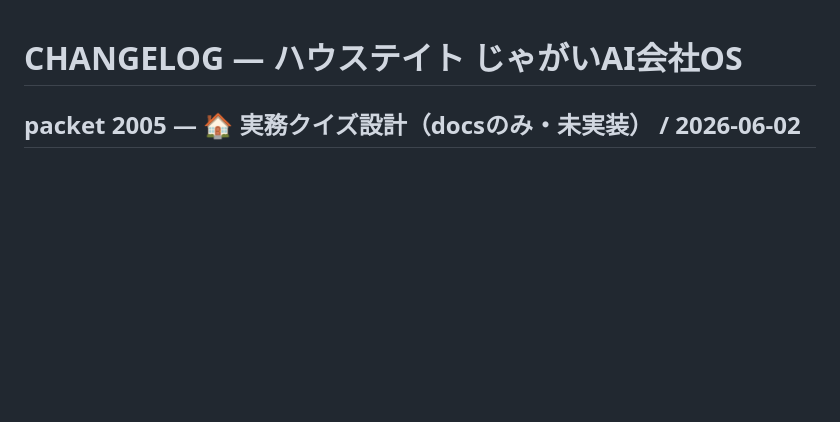
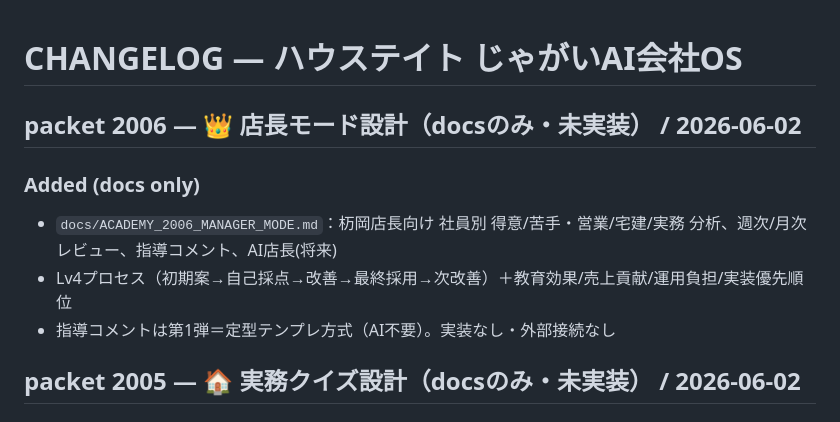
Before and after one commit to housedotoujinishi-lang/house-tate, a Markdown page: CHANGELOG.md, the part around the change. GitHub-like rendering; blank space fills up the shorter version.

Commit message:
packet 2006（docs）：👑店長モード設計（社員別 営業/宅建/実務分析・週次月次レビュー・定型指導コメント）
Co-Authored-By: Claude Opus 4.8 (1M context) <noreply@anthropic.com>

```diff
--- a/CHANGELOG.md
+++ b/CHANGELOG.md
@@ -1,4 +1,10 @@
 # CHANGELOG — ハウステイト じゃがいAI会社OS
+
+## packet 2006 — 👑 店長モード設計（docsのみ・未実装） / 2026-06-02
+### Added (docs only)
+- `docs/ACADEMY_2006_MANAGER_MODE.md`：杤岡店長向け 社員別 得意/苦手・営業/宅建/実務 分析、週次/月次レビュー、指導コメント、AI店長(将来)
+- Lv4プロセス（初期案→自己採点→改善→最終採用→次改善）＋教育効果/売上貢献/運用負担/実装優先順位
+- 指導コメントは第1弾＝定型テンプレ方式（AI不要）。実装なし・外部接続なし
 
 ## packet 2005 — 🏠 実務クイズ設計（docsのみ・未実装） / 2026-06-02
 ### Added (docs only)
```
Also changed, not shown: docs/ACADEMY_2006_MANAGER_MODE.md (added, +69 -0 lines).
